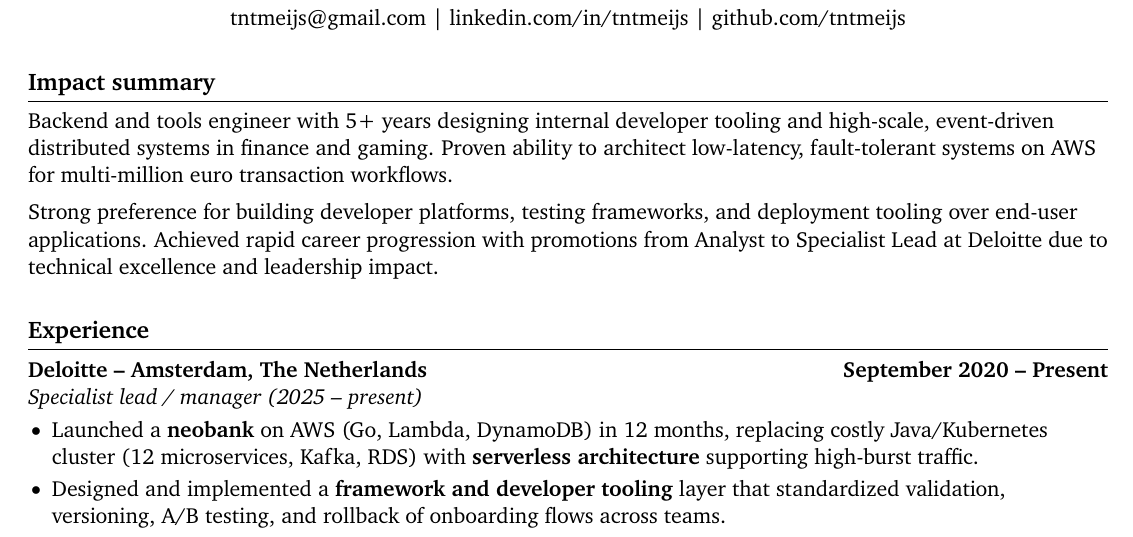
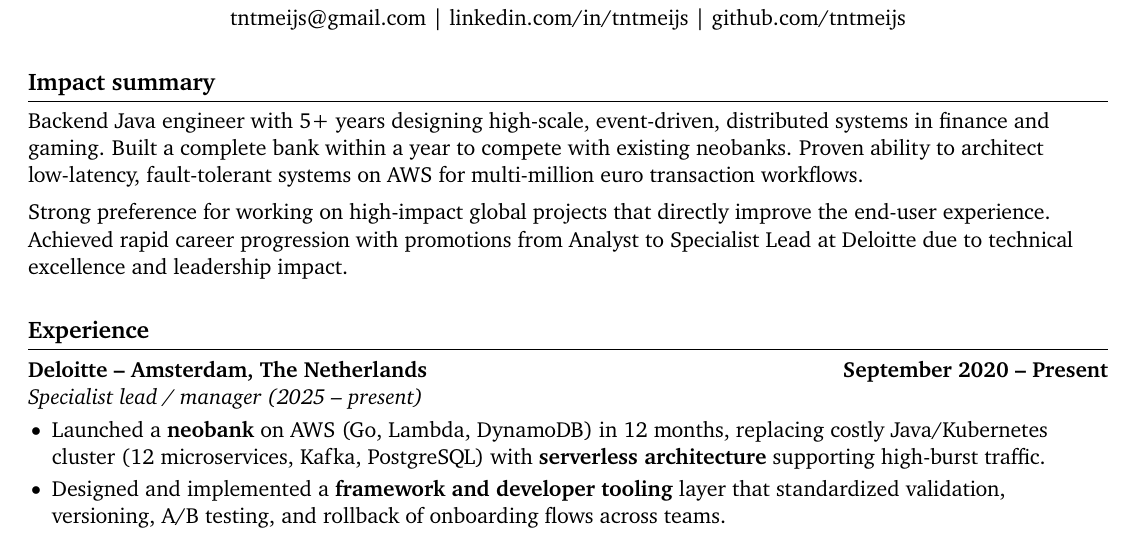
Before and after one commit to tntmeijs/resume, a LaTeX document (backend_software_engineer.tex): part of page 1 of 2, cut so that both start at the same text. Compiled offline with pdfLaTeX.

Commit message:
feat: remove tools focus from impact summary

```diff
--- a/backend_software_engineer.tex
+++ b/backend_software_engineer.tex
@@ -38,12 +38,13 @@
 \centerline{\href{mailto:tntmeijs@gmail.com}{tntmeijs@gmail.com} | \href{https://www.linkedin.com/in/tntmeijs/}{linkedin.com/in/tntmeijs} | \href{https://github.com/tntmeijs}{github.com/tntmeijs}}
 
 \section*{Impact summary}
-Backend and tools engineer with 5+ years designing internal developer tooling and high-scale, event-driven distributed systems in finance and gaming.
+Backend Java engineer with 5+ years designing high-scale, event-driven, distributed systems in finance and gaming.
+Built a complete bank within a year to compete with existing neobanks.
 Proven ability to architect low-latency, fault-tolerant systems on AWS for multi-million euro transaction workflows.
 
 \vspace{5pt}
 
-Strong preference for building developer platforms, testing frameworks, and deployment tooling over end-user applications.
+Strong preference for working on high-impact global projects that directly improve the end-user experience.
 Achieved rapid career progression with promotions from Analyst to Specialist Lead at Deloitte due to technical excellence and leadership impact.
 
 % experience section
@@ -52,7 +53,7 @@
 \textit{Specialist lead / manager (2025 -- present)} \\
 \vspace{-9pt}
 \begin{itemize}
-  \item Launched a \textbf{neobank} on AWS (Go, Lambda, DynamoDB) in 12 months, replacing costly Java/Kubernetes cluster (12 microservices, Kafka, RDS) with \textbf{serverless architecture} supporting high-burst traffic.
+  \item Launched a \textbf{neobank} on AWS (Go, Lambda, DynamoDB) in 12 months, replacing costly Java/Kubernetes cluster (12 microservices, Kafka, PostgreSQL) with \textbf{serverless architecture} supporting high-burst traffic.
   \item Designed and implemented a \textbf{framework and developer tooling} layer that standardized validation, versioning, A/B testing, and rollback of onboarding flows across teams.
   \item Created a \textbf{CloudWatch observability stack} for Step Functions and SQS, improving incident detection and reducing downtime.
   \item Eliminated \textbf{KYC race conditions} (1\% of users) via optimistic concurrency and self-healing mechanism.
```
Also changed, not shown: backend_software_engineer.pdf.
